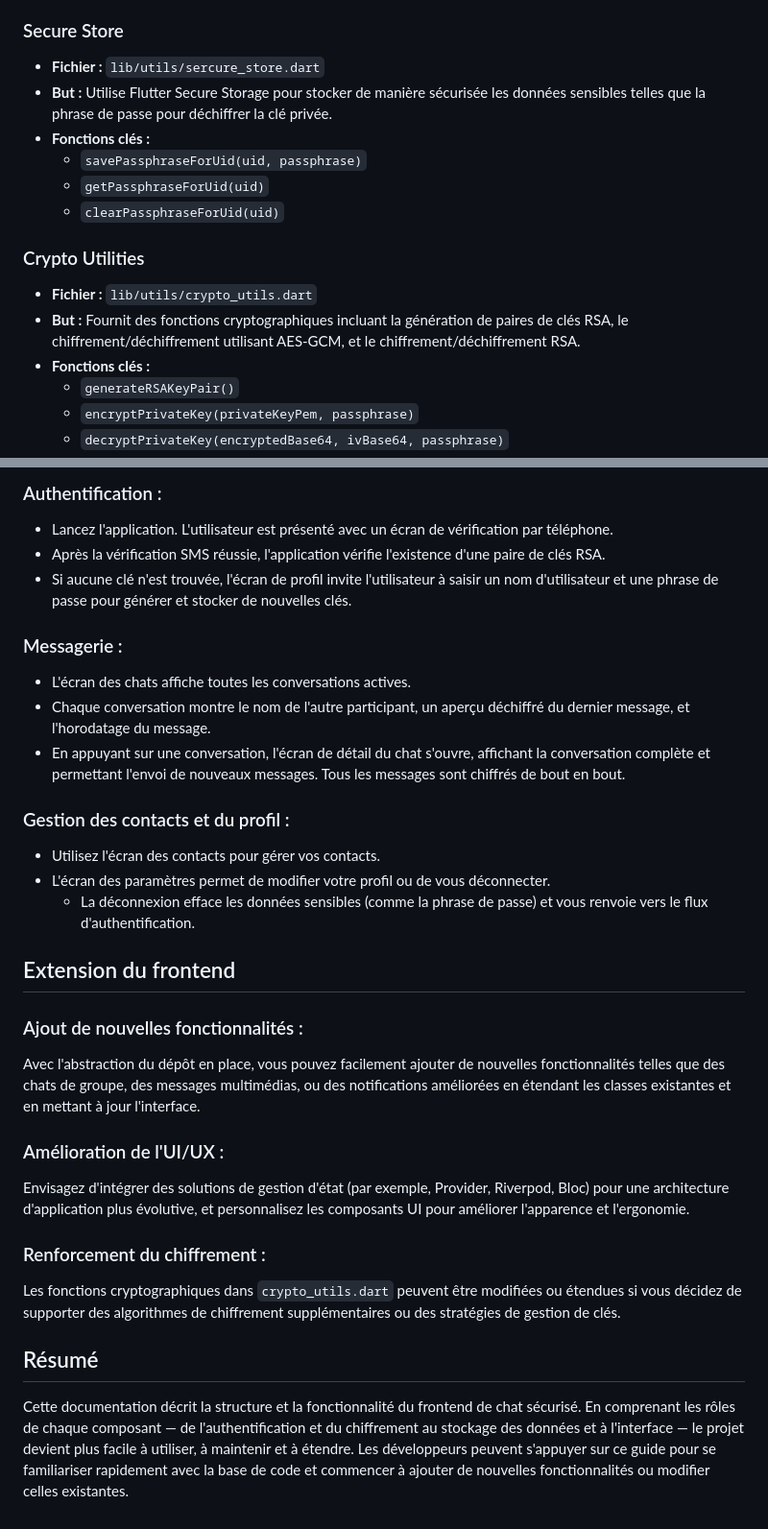
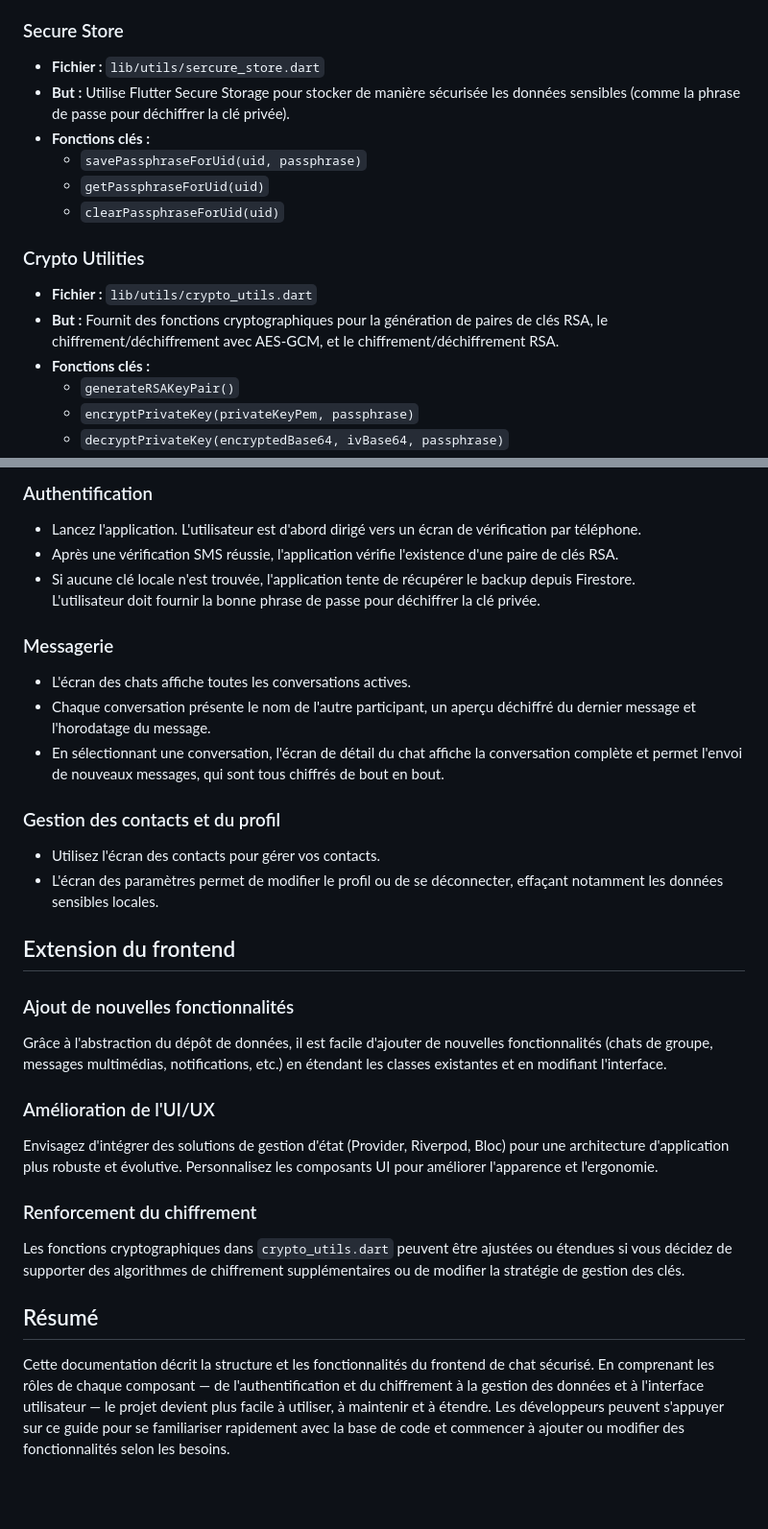
Before and after one commit to ArthurPV/secure-chat, a Markdown page: frontend/README.md, 2 parts joined by grey strips. Shown: that part at 96% size. Drawn GitHub-style; blank space fills up the shorter version.

```diff
--- a/frontend/README.md
+++ b/frontend/README.md
@@ -59,7 +65,7 @@ Le frontend est construit autour des domaines clés suivants :
 
 ### Secure Store
 - **Fichier :** `lib/utils/sercure_store.dart`
-- **But :** Utilise Flutter Secure Storage pour stocker de manière sécurisée les données sensibles telles que la phrase de passe pour déchiffrer la clé privée.
+- **But :** Utilise Flutter Secure Storage pour stocker de manière sécurisée les données sensibles (comme la phrase de passe pour déchiffrer la clé privée).
 - **Fonctions clés :**
   - `savePassphraseForUid(uid, passphrase)`
   - `getPassphraseForUid(uid)`
@@ -67,7 +73,7 @@ Le frontend est construit autour des domaines clés suivants :
 
 ### Crypto Utilities
 - **Fichier :** `lib/utils/crypto_utils.dart`
-- **But :** Fournit des fonctions cryptographiques incluant la génération de paires de clés RSA, le chiffrement/déchiffrement utilisant AES-GCM, et le chiffrement/déchiffrement RSA.
+- **But :** Fournit des fonctions cryptographiques pour la génération de paires de clés RSA, le chiffrement/déchiffrement avec AES-GCM, et le chiffrement/déchiffrement RSA.
 - **Fonctions clés :**
   - `generateRSAKeyPair()`
   - `encryptPrivateKey(privateKeyPem, passphrase)`
@@ -129,29 +149,29 @@ Le frontend est construit autour des domaines clés suivants :
 
-### Authentification :
-- Lancez l'application. L'utilisateur est présenté avec un écran de vérification par téléphone.
-- Après la vérification SMS réussie, l'application vérifie l'existence d'une paire de clés RSA.
-- Si aucune clé n'est trouvée, l'écran de profil invite l'utilisateur à saisir un nom d'utilisateur et une phrase de passe pour générer et stocker de nouvelles clés.
+### Authentification
+- Lancez l'application. L'utilisateur est d'abord dirigé vers un écran de vérification par téléphone.
+- Après une vérification SMS réussie, l'application vérifie l'existence d'une paire de clés RSA.
+- Si aucune clé locale n'est trouvée, l'application tente de récupérer le backup depuis Firestore.
+  L'utilisateur doit fournir la bonne phrase de passe pour déchiffrer la clé privée.
 
-### Messagerie :
+### Messagerie
 - L'écran des chats affiche toutes les conversations actives.
-- Chaque conversation montre le nom de l'autre participant, un aperçu déchiffré du dernier message, et l'horodatage du message.
-- En appuyant sur une conversation, l'écran de détail du chat s'ouvre, affichant la conversation complète et permettant l'envoi de nouveaux messages. Tous les messages sont chiffrés de bout en bout.
+- Chaque conversation présente le nom de l'autre participant, un aperçu déchiffré du dernier message et l'horodatage du message.
+- En sélectionnant une conversation, l'écran de détail du chat affiche la conversation complète et permet l'envoi de nouveaux messages, qui sont tous chiffrés de bout en bout.
 
-### Gestion des contacts et du profil :
+### Gestion des contacts et du profil
 - Utilisez l'écran des contacts pour gérer vos contacts.
-- L'écran des paramètres permet de modifier votre profil ou de vous déconnecter.
-  - La déconnexion efface les données sensibles (comme la phrase de passe) et vous renvoie vers le flux d'authentification.
+- L'écran des paramètres permet de modifier le profil ou de se déconnecter, effaçant notamment les données sensibles locales.
 
 ## Extension du frontend
 
-### Ajout de nouvelles fonctionnalités :
-Avec l'abstraction du dépôt en place, vous pouvez facilement ajouter de nouvelles fonctionnalités telles que des chats de groupe, des messages multimédias, ou des notifications améliorées en étendant les classes existantes et en mettant à jour l'interface.
+### Ajout de nouvelles fonctionnalités
+Grâce à l'abstraction du dépôt de données, il est facile d'ajouter de nouvelles fonctionnalités (chats de groupe, messages multimédias, notifications, etc.) en étendant les classes existantes et en modifiant l'interface.
 
-### Amélioration de l'UI/UX :
-Envisagez d'intégrer des solutions de gestion d'état (par exemple, Provider, Riverpod, Bloc) pour une architecture d'application plus évolutive, et personnalisez les composants UI pour améliorer l'apparence et l'ergonomie.
+### Amélioration de l'UI/UX
+Envisagez d'intégrer des solutions de gestion d'état (Provider, Riverpod, Bloc) pour une architecture d'application plus robuste et évolutive. Personnalisez les composants UI pour améliorer l'apparence et l'ergonomie.
 
-### Renforcement du chiffrement :
-Les fonctions cryptographiques dans `crypto_utils.dart` peuvent être modifiées ou étendues si vous décidez de supporter des algorithmes de chiffrement supplémentaires ou des stratégies de gestion de clés.
+### Renforcement du chiffrement
+Les fonctions cryptographiques dans `crypto_utils.dart` peuvent être ajustées ou étendues si vous décidez de supporter des algorithmes de chiffrement supplémentaires ou de modifier la stratégie de gestion des clés.
 
 ## Résumé
-Cette documentation décrit la structure et la fonctionnalité du frontend de chat sécurisé. En comprenant les rôles de chaque composant — de l'authentification et du chiffrement au stockage des données et à l'interface — le projet devient plus facile à utiliser, à maintenir et à étendre. Les développeurs peuvent s'appuyer sur ce guide pour se familiariser rapidement avec la base de code et commencer à ajouter de nouvelles fonctionnalités ou modifier celles existantes.
+Cette documentation décrit la structure et les fonctionnalités du frontend de chat sécurisé. En comprenant les rôles de chaque composant — de l'authentification et du chiffrement à la gestion des données et à l'interface utilisateur — le projet devient plus facile à utiliser, à maintenir et à étendre. Les développeurs peuvent s'appuyer sur ce guide pour se familiariser rapidement avec la base de code et commencer à ajouter ou modifier des fonctionnalités selon les besoins.
```
Also changed, not shown: other parts of frontend/README.md (+50 -30 lines).
